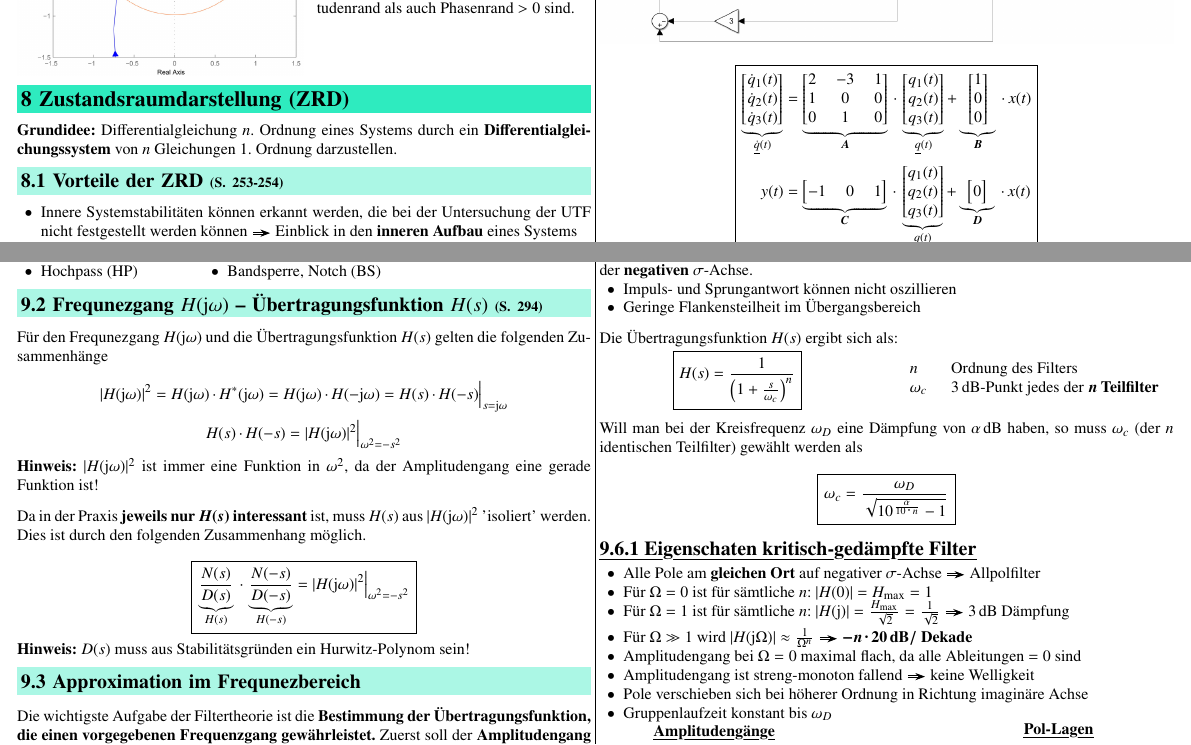
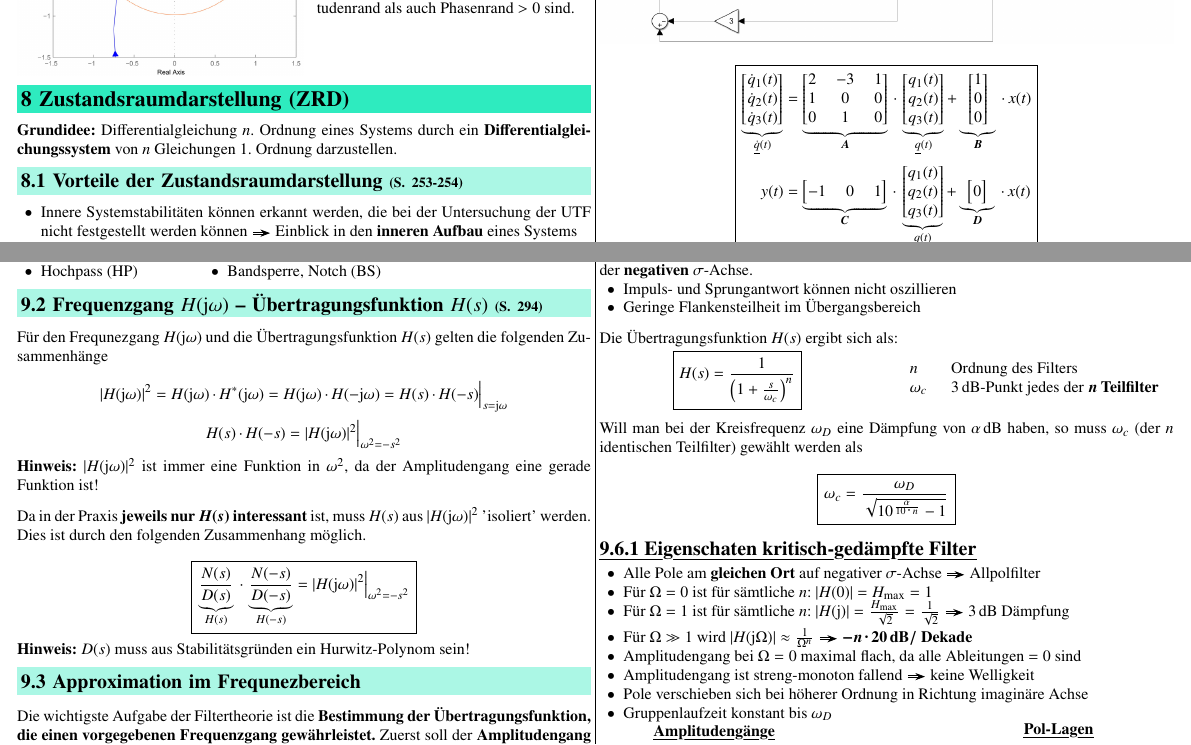
Before and after one commit to P4ntomime/signale-und-systeme-2, a LaTeX document (signale_und_systeme_2.tex, which reads sections/08_zustandsraumdarstellung.tex, sections/09_filter.tex): two parts of pages 7 and 10 of 13, joined at a grey line, cut so that both start at the same text. Compiled offline with pdfLaTeX.

Commit message:
typo corrections

```diff
--- a/sections/08_zustandsraumdarstellung.tex
+++ b/sections/08_zustandsraumdarstellung.tex
@@ -4,7 +4,7 @@
 von $n$ Gleichungen $1.$ Ordnung darzustellen.
 
 
-\subsection{Vorteile der ZRD}{253-254}
+\subsection{Vorteile der Zustandsraumdarstellung}{253-254}
 
 \begin{itemize}
     \item Innere Systemstabilitäten können erkannt werden, die bei der Untersuchung der UTF
--- a/sections/09_filter.tex
+++ b/sections/09_filter.tex
@@ -59,7 +59,7 @@ und andere dämpfen. Die fünf \textbf{frequnezselektiven Grundtypen} sind:
 % \end{tabular}
 
 
-\subsection[Frequnezgang H(jimg omega) -- Übertragungsfunktion H(s)]{Frequnezgang $H(\jimg \omega)$ -- Übertragungsfunktion $H(s)$}{294}
+\subsection[Frequenzgang H(jimg omega) -- Übertragungsfunktion H(s)]{Frequenzgang $H(\jimg \omega)$ -- Übertragungsfunktion $H(s)$}{294}
 
 Für den Frequnezgang $H(\jimg \omega)$ und die Übertragungsfunktion $H(s)$ gelten die folgenden Zusammenhänge
 
```
Also changed, not shown: signale_und_systeme_2.pdf, sections/08_zustandsraumdarstellung.tex (2 more changed lines).
